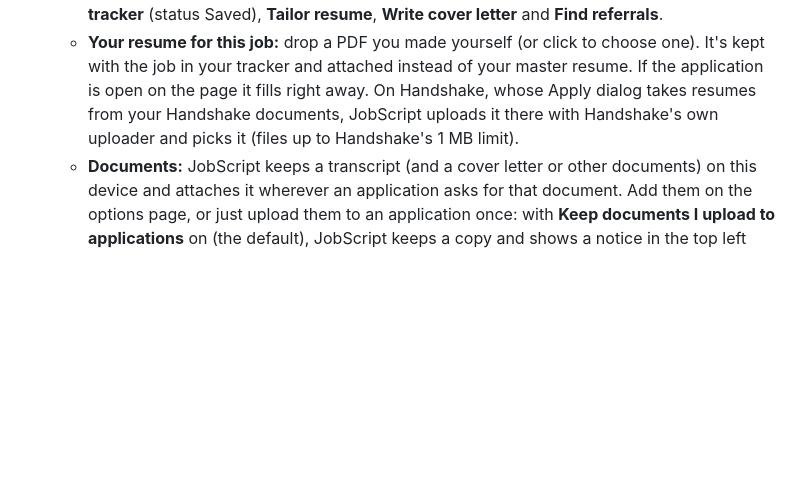
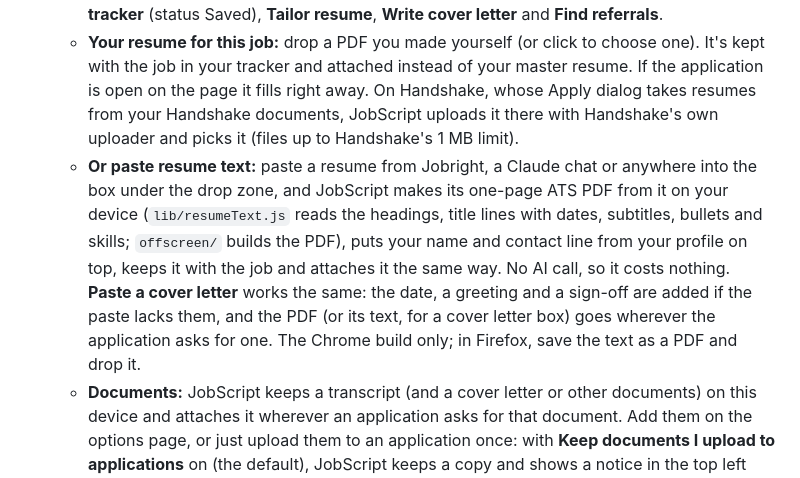
Before and after one commit to KaranDhamiSac/JobScript, a Markdown page: README.md, the part around the change. Rendered like a GitHub page; blank space fills up the shorter version.

Commit message:
docs: describe pasting resume or cover letter text on the Job tab
Co-Authored-By: Claude Fable 5.1 <noreply@anthropic.com>

```diff
--- a/README.md
+++ b/README.md
@@ -13,6 +13,7 @@ A Chrome/Firefox extension (Manifest V3) that works in a side panel on whatever
   - **Duplicate warning** when the job is already in your tracker: the same job, then the same job ID at the same company, then the same company and title.
   - **Apply** (fills the form if it's on this page, or opens the application in a new tab), **Save to tracker** (status Saved), **Tailor resume**, **Write cover letter** and **Find referrals**.
   - **Your resume for this job:** drop a PDF you made yourself (or click to choose one). It's kept with the job in your tracker and attached instead of your master resume. If the application is open on the page it fills right away. On Handshake, whose Apply dialog takes resumes from your Handshake documents, JobScript uploads it there with Handshake's own uploader and picks it (files up to Handshake's 1 MB limit).
+  - **Or paste resume text:** paste a resume from Jobright, a Claude chat or anywhere into the box under the drop zone, and JobScript makes its one-page ATS PDF from it on your device (`lib/resumeText.js` reads the headings, title lines with dates, subtitles, bullets and skills; `offscreen/` builds the PDF), puts your name and contact line from your profile on top, keeps it with the job and attaches it the same way. No AI call, so it costs nothing. **Paste a cover letter** works the same: the date, a greeting and a sign-off are added if the paste lacks them, and the PDF (or its text, for a cover letter box) goes wherever the application asks for one. The Chrome build only; in Firefox, save the text as a PDF and drop it.
   - **Documents:** JobScript keeps a transcript (and a cover letter or other documents) on this device and attaches it wherever an application asks for that document. Add them on the options page, or just upload them to an application once: with **Keep documents I upload to applications** on (the default), JobScript keeps a copy and shows a notice in the top left with a **Remove** button. On Handshake it reads which documents the Apply dialog asks for ("Attach your resume", "Attach your transcript"…) and fills each one.
   - **Job description** in full, with a Copy button (on Handshake JobScript presses the description's "More" first, since the rest isn't in the page until then).
   - **Find referrals:** two LinkedIn people searches you open yourself (your school's alumni at the company, and people in the role at the company) and a short outreach note to copy. JobScript never opens, reads or automates LinkedIn for this.
```
Also changed, not shown: PRIVACY.md (+1 -1 lines).
